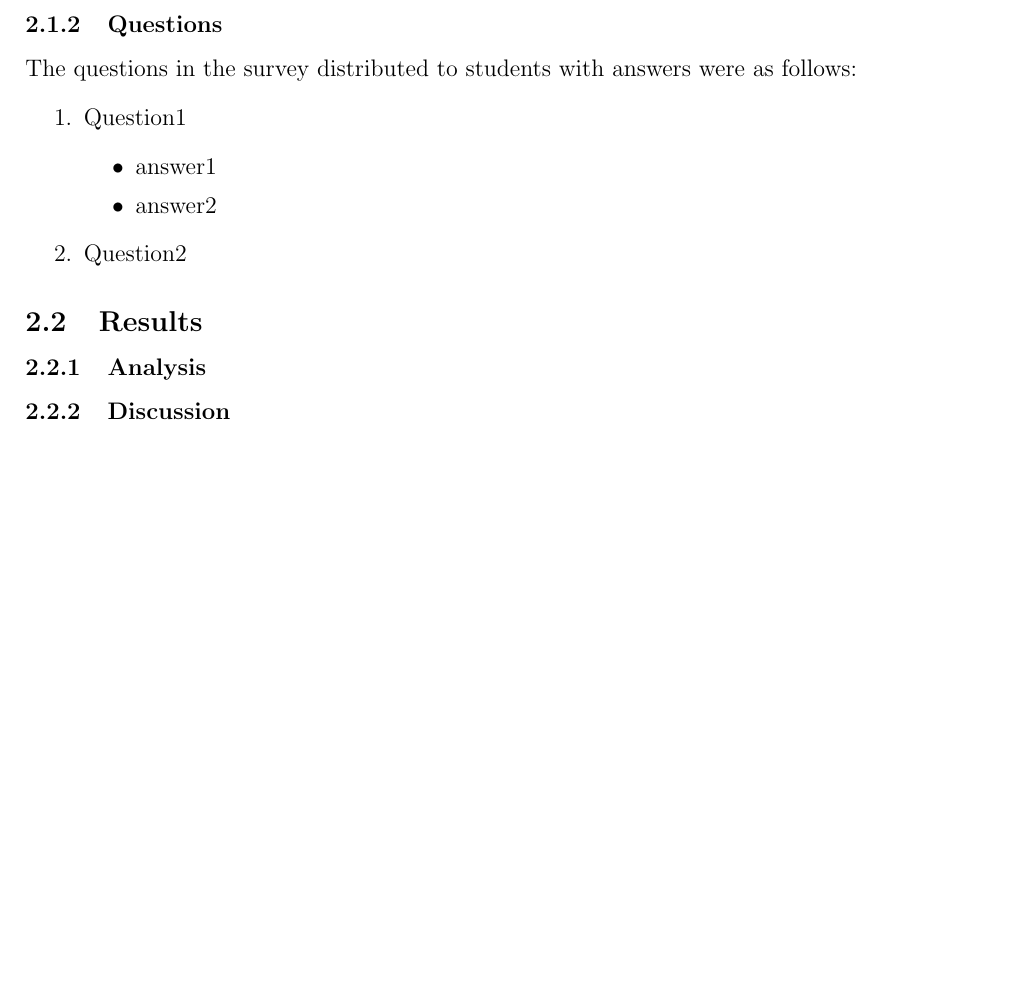
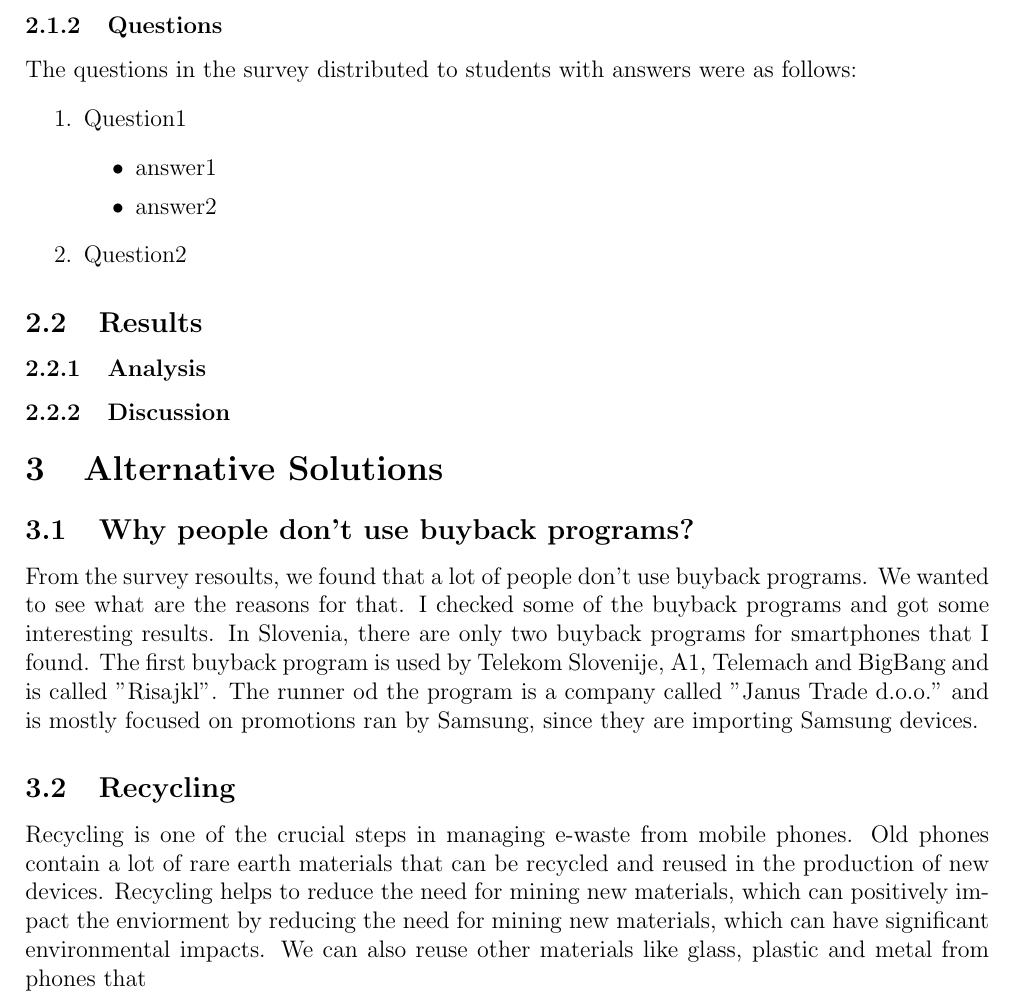
Before and after one commit to marcuss346/SUSCOMP-2025-PHONEHUB, a LaTeX document (report/report.tex): part of page 3 of 3, cut so that both start at the same text, the shorter picture padded with empty space. Compiled offline with pdfLaTeX.

Commit message:
Added some recyclinf and buyback programs

```diff
--- a/report/report.tex
+++ b/report/report.tex
@@ -4,6 +4,7 @@
 \usepackage{hyperref}                      % optional: clickable ToC
 
 \usepackage{fancyhdr} % for custom headers/footers
+\setlength{\headheight}{14.49998pt}
 
 % Page header
 \pagestyle{fancy}
@@ -71,5 +72,22 @@ The questions in the survey distributed to students with answers were as follows
 
 \subsubsection{Discussion}
 
+\section{Alternative Solutions}
+\subsection{Why people don't use buyback programs?}
+From the survey resoults, we found that a lot of people don't use buyback programs.
+We wanted to see what are the reasons for that. I checked some of the buyback programs and
+got some interesting results. In Slovenia, there are only two buyback programs for smartphones that I found.
+The first buyback program is used by Telekom Slovenije, A1, Telemach and BigBang and is called "Risajkl".
+The runner od the program is a company called "Janus Trade d.o.o." and is mostly focused on promotions ran by
+Samsung, since they are importing Samsung devices.
+
+\subsection{Recycling}
+
+Recycling is one of the crucial steps in managing e-waste from mobile phones. Old phones contain a lot of rare
+earth materials that can be recycled and reused in the production of new devices. Recycling helps to reduce the need for mining new materials,
+which can positively impact the enviorment by reducing the need for mining new materials, which can have significant environmental impacts.
+We can also reuse other materials like glass, plastic and metal from phones that
+
+
 
 \end{document}
```
Also changed, not shown: references.bib (+8 -0 lines), report/report.pdf, report/report.tex (2 more changed lines), 4 other files.
